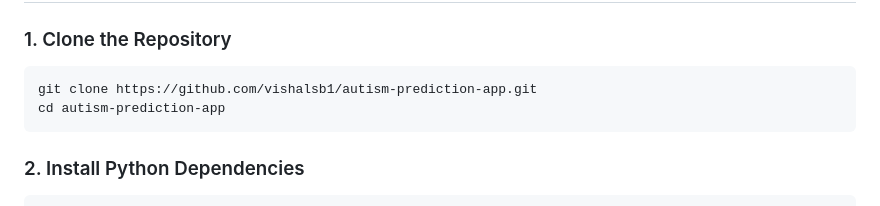
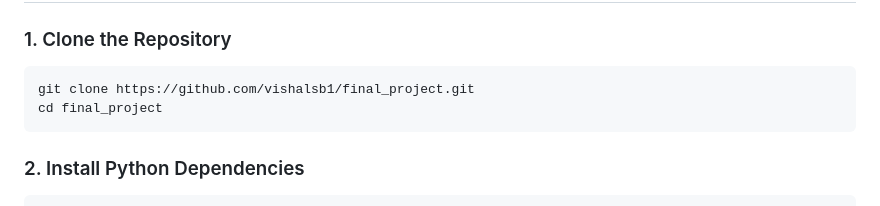
Before and after one commit to vishalsb1/final_project, a Markdown page: README.md, the part around the change. Drawn GitHub-style.

````diff
--- a/README.md
+++ b/README.md
@@ -14,8 +14,8 @@ A full-stack web application that uses machine learning to predict autism spectr
 
 ### 1. Clone the Repository
 ```bash
-git clone https://github.com/vishalsb1/autism-prediction-app.git
-cd autism-prediction-app
+git clone https://github.com/vishalsb1/final_project.git
+cd final_project
 ```
 
 ### 2. Install Python Dependencies
````
